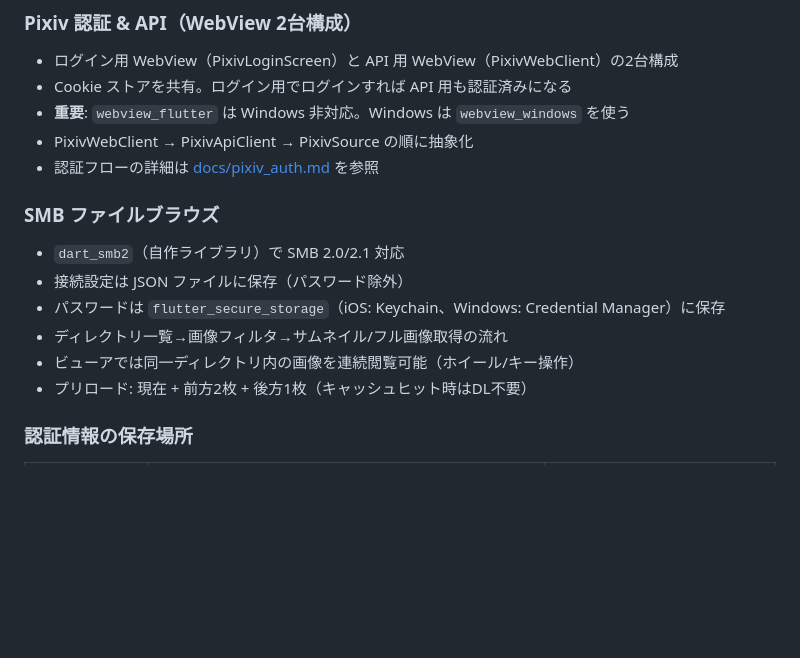
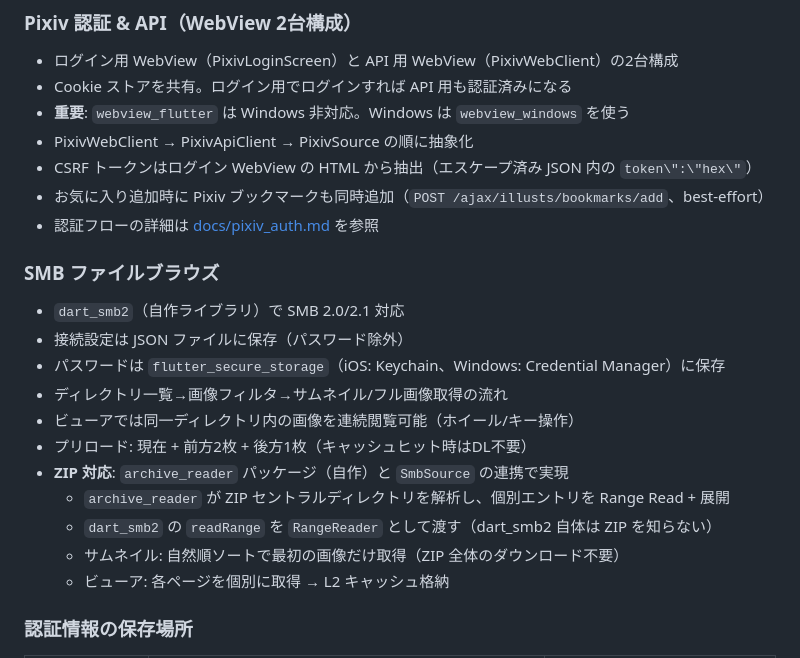
Before and after one commit to jam7/image-viewer, a Markdown page: CLAUDE.md, the part around one of its changes. GitHub-like rendering; blank space fills up the shorter version.

```diff
--- a/CLAUDE.md
+++ b/CLAUDE.md
@@ -140,6 +148,8 @@ BlurHash表示（即座、~30バイト）
 - Cookie ストアを共有。ログイン用でログインすれば API 用も認証済みになる
 - **重要**: `webview_flutter` は Windows 非対応。Windows は `webview_windows` を使う
 - PixivWebClient → PixivApiClient → PixivSource の順に抽象化
+- CSRF トークンはログイン WebView の HTML から抽出（エスケープ済み JSON 内の `token\":\"hex\"`）
+- お気に入り追加時に Pixiv ブックマークも同時追加（`POST /ajax/illusts/bookmarks/add`、best-effort）
 - 認証フローの詳細は [docs/pixiv_auth.md](docs/pixiv_auth.md) を参照
 
 ### SMB ファイルブラウズ
@@ -150,6 +160,11 @@ BlurHash表示（即座、~30バイト）
 - ディレクトリ一覧→画像フィルタ→サムネイル/フル画像取得の流れ
 - ビューアでは同一ディレクトリ内の画像を連続閲覧可能（ホイール/キー操作）
 - プリロード: 現在 + 前方2枚 + 後方1枚（キャッシュヒット時はDL不要）
+- **ZIP 対応**: `archive_reader` パッケージ（自作）と `SmbSource` の連携で実現
+  - `archive_reader` が ZIP セントラルディレクトリを解析し、個別エントリを Range Read + 展開
+  - `dart_smb2` の `readRange` を `RangeReader` として渡す（dart_smb2 自体は ZIP を知らない）
+  - サムネイル: 自然順ソートで最初の画像だけ取得（ZIP 全体のダウンロード不要）
+  - ビューア: 各ページを個別に取得 → L2 キャッシュ格納
 
 ### 認証情報の保存場所
 
```
Also changed, not shown: other parts of CLAUDE.md (+17 -8 lines).
